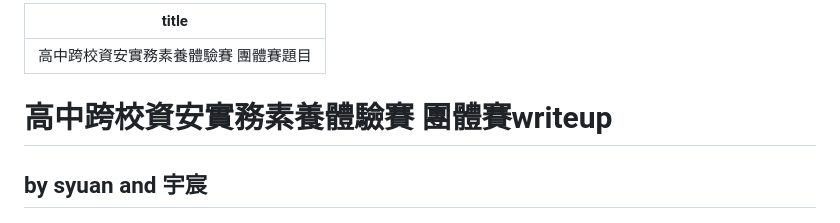
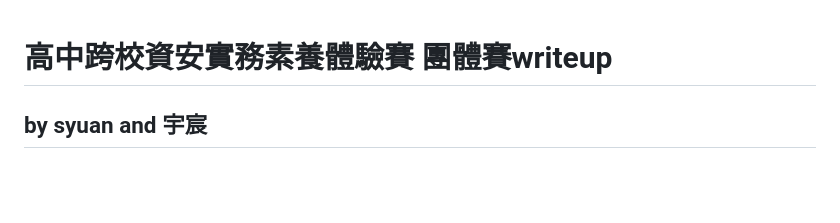
Before and after one commit to 5yu4n/5yu4n.github.io, a Markdown page: writeups/highschoolchallengeteam.md, the part around the change. GitHub-like rendering; blank space fills up the shorter version.

Commit message:
Remove title from high school challenge writeup
Removed title section from the writeup.

```diff
--- a/writeups/highschoolchallengeteam.md
+++ b/writeups/highschoolchallengeteam.md
@@ -1,7 +1,4 @@
----
-title: 高中跨校資安實務素養體驗賽 團體賽題目
 
----
 
 # 高中跨校資安實務素養體驗賽 團體賽writeup
 
```
